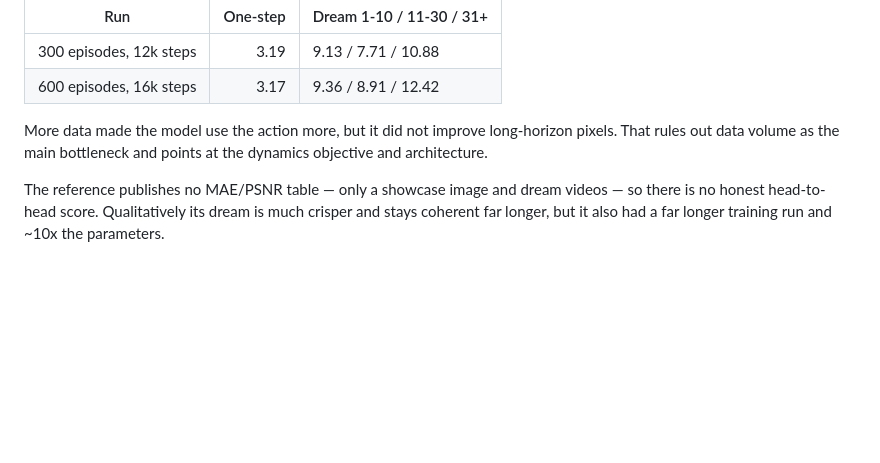
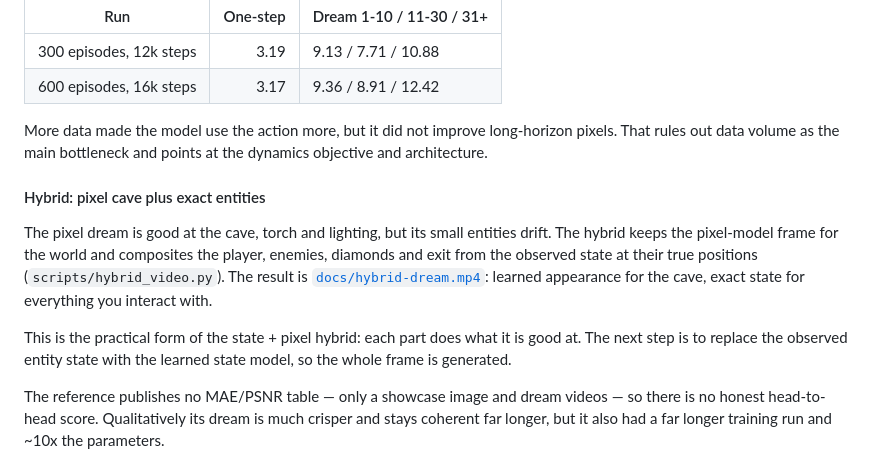
Before and after one commit to adeerkhan/burn-lab, a Markdown page: diffusion/README.md, the part around the change. Rendered like a GitHub page; blank space fills up the shorter version.

```diff
--- a/diffusion/README.md
+++ b/diffusion/README.md
@@ -1069,6 +1069,19 @@ More data made the model use the action more, but it did not improve
 long-horizon pixels. That rules out data volume as the main bottleneck and
 points at the dynamics objective and architecture.
 
+#### Hybrid: pixel cave plus exact entities
+
+The pixel dream is good at the cave, torch and lighting, but its small entities
+drift. The hybrid keeps the pixel-model frame for the world and composites the
+player, enemies, diamonds and exit from the observed state at their true
+positions (`scripts/hybrid_video.py`). The result is
+[`docs/hybrid-dream.mp4`](../docs/hybrid-dream.mp4): learned appearance for the
+cave, exact state for everything you interact with.
+
+This is the practical form of the state + pixel hybrid: each part does what it
+is good at. The next step is to replace the observed entity state with the
+learned state model, so the whole frame is generated.
+
 The reference publishes no MAE/PSNR table — only a showcase image and dream
 videos — so there is no honest head-to-head score. Qualitatively its dream is
 much crisper and stays coherent far longer, but it also had a far longer
```
Also changed, not shown: README.md (+3 -1 lines), docs/hybrid-dream.gif (added), 2 other files.
